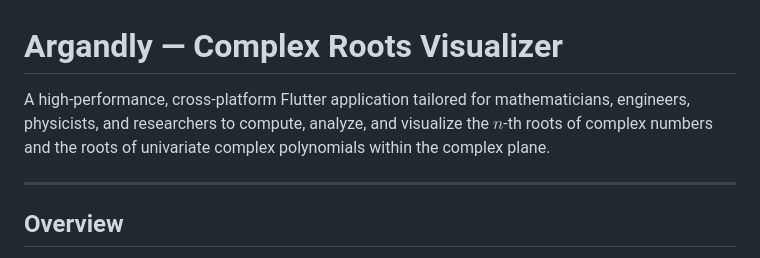
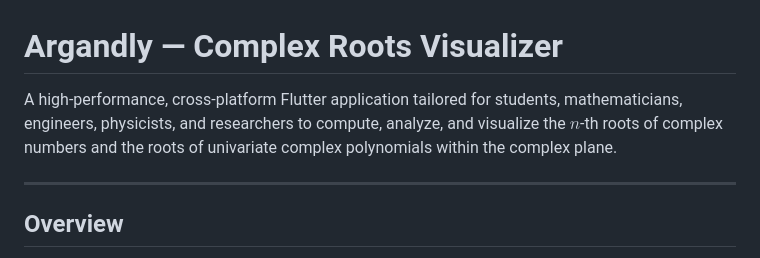
Before and after one commit to yaronday/open_src_assets, a Markdown page: Argandly/assets/README.md, the part around the change. GitHub-like rendering.

Commit message:
+students

```diff
--- a/Argandly/assets/README.md
+++ b/Argandly/assets/README.md
@@ -1,6 +1,6 @@
 # Argandly — Complex Roots Visualizer
 
-A high-performance, cross-platform Flutter application tailored for mathematicians, engineers, physicists, and researchers to compute, analyze, and visualize the $n$-th roots of complex numbers and the roots of univariate complex polynomials within the complex plane.
+A high-performance, cross-platform Flutter application tailored for students, mathematicians, engineers, physicists, and researchers to compute, analyze, and visualize the $n$-th roots of complex numbers and the roots of univariate complex polynomials within the complex plane.
 
 ---
 
```
